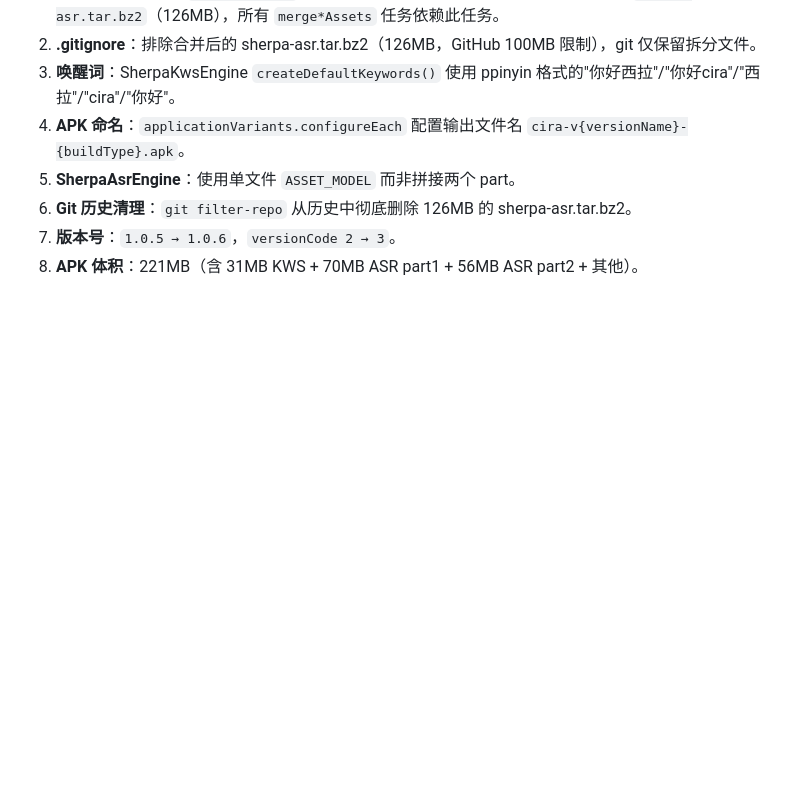
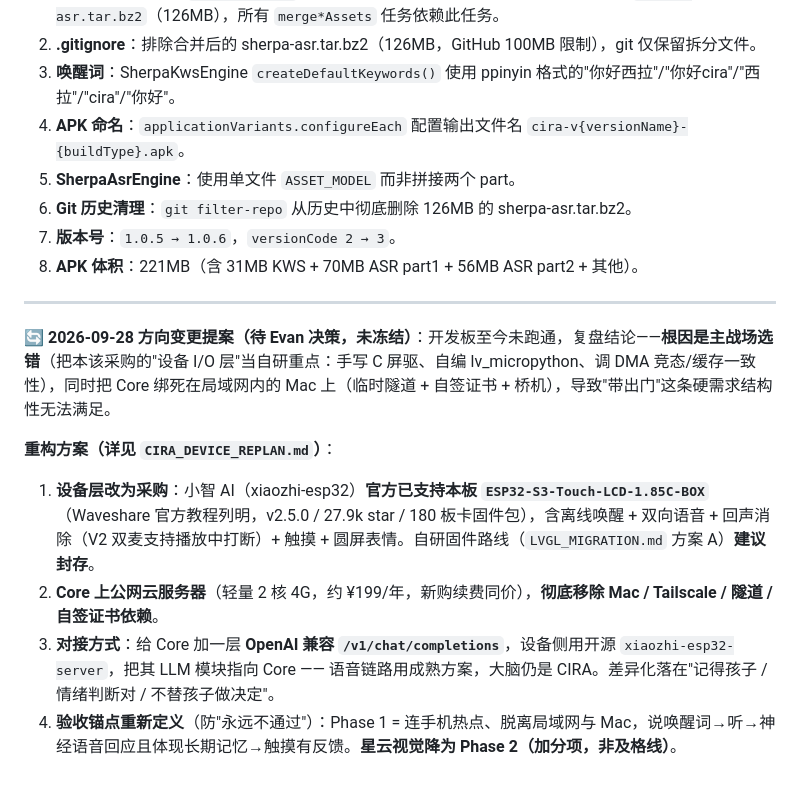
Before and after one commit to Evannnli/CIRA-UIdesign, a Markdown page: PROJECT_CONTEXT.md, the part around the change. Drawn GitHub-style; blank space fills up the shorter version.

```diff
--- a/PROJECT_CONTEXT.md
+++ b/PROJECT_CONTEXT.md
@@ -120,3 +120,13 @@
 6. **Git 历史清理**：`git filter-repo` 从历史中彻底删除 126MB 的 sherpa-asr.tar.bz2。
 7. **版本号**：`1.0.5 → 1.0.6`，`versionCode 2 → 3`。
 6. **APK 体积**：221MB（含 31MB KWS + 70MB ASR part1 + 56MB ASR part2 + 其他）。
+
+---
+
+🔄 **2026-09-28 方向变更提案（待 Evan 决策，未冻结）**：开发板至今未跑通，复盘结论——**根因是主战场选错**（把本该采购的"设备 I/O 层"当自研重点：手写 C 屏驱、自编 lv_micropython、调 DMA 竞态/缓存一致性），同时把 Core 绑死在局域网内的 Mac 上（临时隧道 + 自签证书 + 桥机），导致"带出门"这条硬需求结构性无法满足。
+
+**重构方案（详见 `CIRA_DEVICE_REPLAN.md`）**：
+1. **设备层改为采购**：小智 AI（xiaozhi-esp32）**官方已支持本板 `ESP32-S3-Touch-LCD-1.85C-BOX`**（Waveshare 官方教程列明，v2.5.0 / 27.9k star / 180 板卡固件包），含离线唤醒 + 双向语音 + 回声消除（V2 双麦支持播放中打断）+ 触摸 + 圆屏表情。自研固件路线（`LVGL_MIGRATION.md` 方案 A）**建议封存**。
+2. **Core 上公网云服务器**（轻量 2 核 4G，约 ¥199/年，新购续费同价），**彻底移除 Mac / Tailscale / 隧道 / 自签证书依赖**。
+3. **对接方式**：给 Core 加一层 **OpenAI 兼容 `/v1/chat/completions`**，设备侧用开源 `xiaozhi-esp32-server`，把其 LLM 模块指向 Core —— 语音链路用成熟方案，大脑仍是 CIRA。差异化落在"记得孩子 / 情绪判断对 / 不替孩子做决定"。
+4. **验收锚点重新定义**（防"永远不通过"）：Phase 1 = 连手机热点、脱离局域网与 Mac，说唤醒词→听→神经语音回应且体现长期记忆→触摸有反馈。**星云视觉降为 Phase 2（加分项，非及格线）**。
```
Also changed, not shown: CIRA_DEVICE_REPLAN.md (added, +114 -0 lines).
